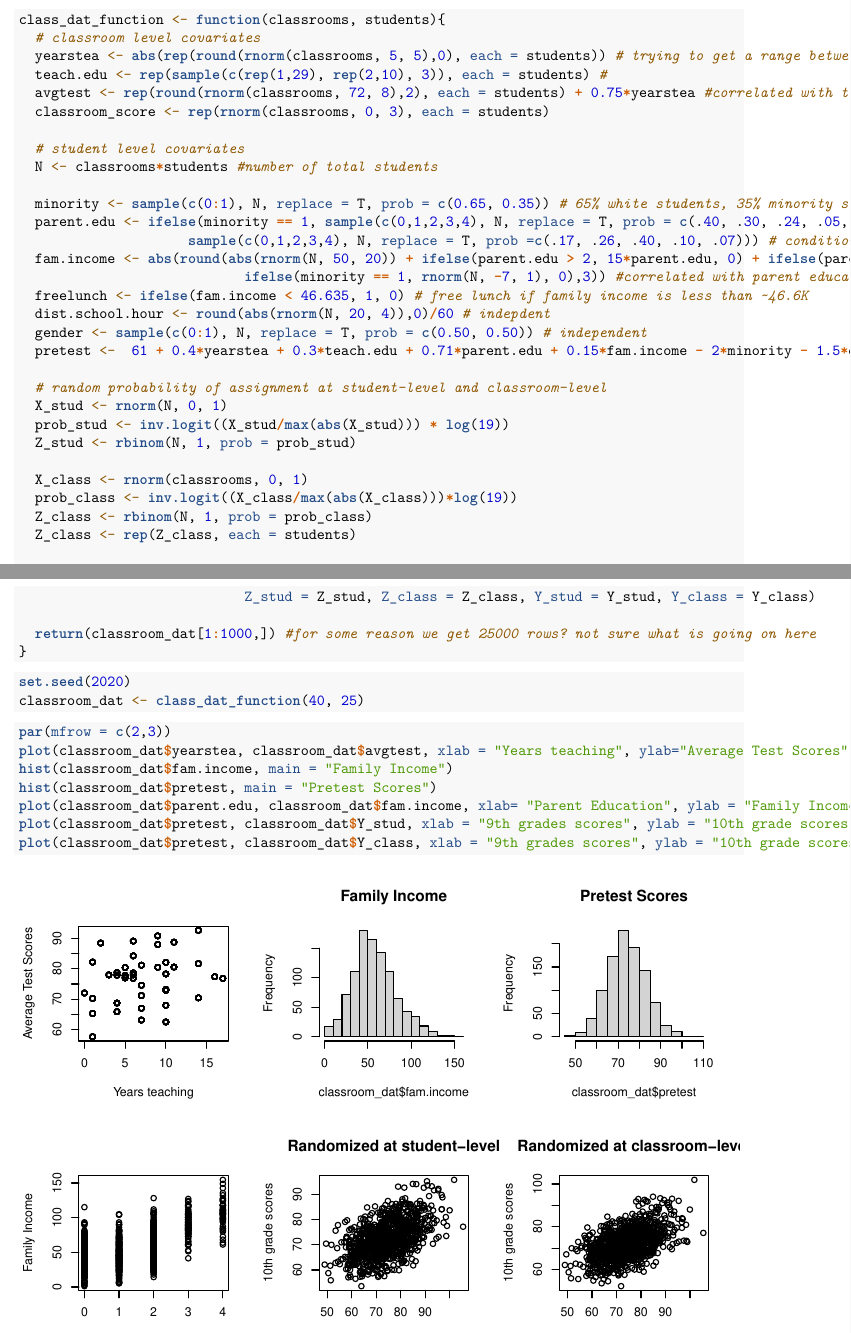
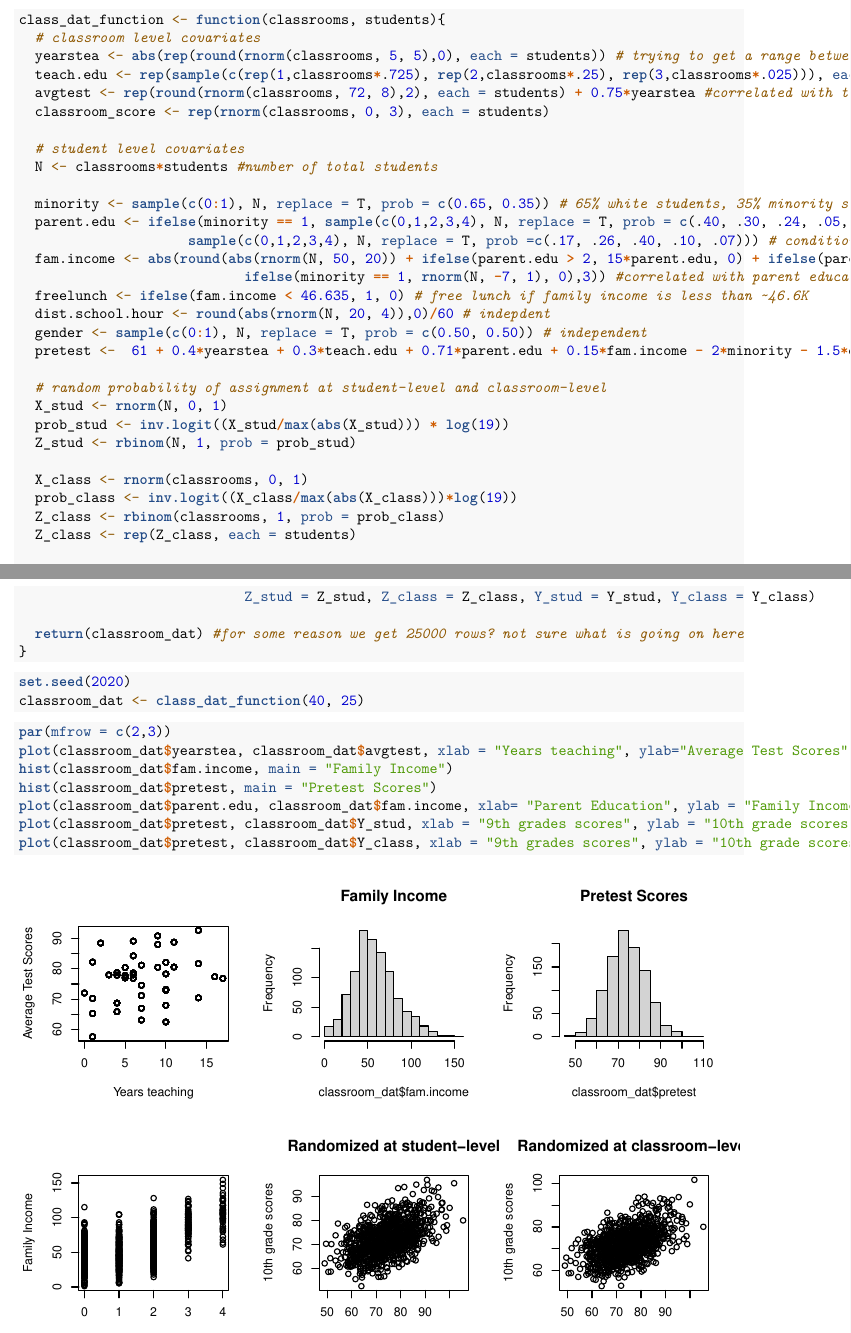
Before and after one commit to jl3859/causal_mlm, an R Markdown document (simulation.Rmd): two parts of pages 1 and 2 of 2, joined at a grey line, cut so that both start at the same text. Rendered offline with R 4.5, knitr and Pandoc, then LaTeX, with nearby package versions.

Commit message:
update to function

````diff
--- a/simulation.Rmd
+++ b/simulation.Rmd
@@ -15,7 +15,7 @@ inv.logit <- function(X) exp(X)/(1 + exp(X))
 class_dat_function <- function(classrooms, students){
   # classroom level covariates
   yearstea <- abs(rep(round(rnorm(classrooms, 5, 5),0), each = students)) # trying to get a range between 0-20
-  teach.edu <- rep(sample(c(rep(1,29), rep(2,10), 3)), each = students) #
+  teach.edu <- rep(sample(c(rep(1,classrooms*.725), rep(2,classrooms*.25), rep(3,classrooms*.025))), each = students) #
   avgtest <- rep(round(rnorm(classrooms, 72, 8),2), each = students) + 0.75*yearstea #correlated with teachers
   classroom_score <- rep(rnorm(classrooms, 0, 3), each = students)
 
@@ -39,7 +39,7 @@ class_dat_function <- function(classrooms, students){
 
   X_class <- rnorm(classrooms, 0, 1)
   prob_class <- inv.logit((X_class/max(abs(X_class)))*log(19))
-  Z_class <- rbinom(N, 1, prob = prob_class)
+  Z_class <- rbinom(classrooms, 1, prob = prob_class)
   Z_class <- rep(Z_class, each = students)
 
   # outcomes
@@ -56,7 +56,7 @@ class_dat_function <- function(classrooms, students){
                             classid = rep(1:classrooms, each = students), studentid  = 1:N,
                             Z_stud = Z_stud, Z_class = Z_class, Y_stud = Y_stud, Y_class = Y_class)
 
-  return(classroom_dat[1:1000,]) #for some reason we get 25000 rows? not sure what is going on here
+  return(classroom_dat) #for some reason we get 25000 rows? not sure what is going on here
 }
 ```
 
````
